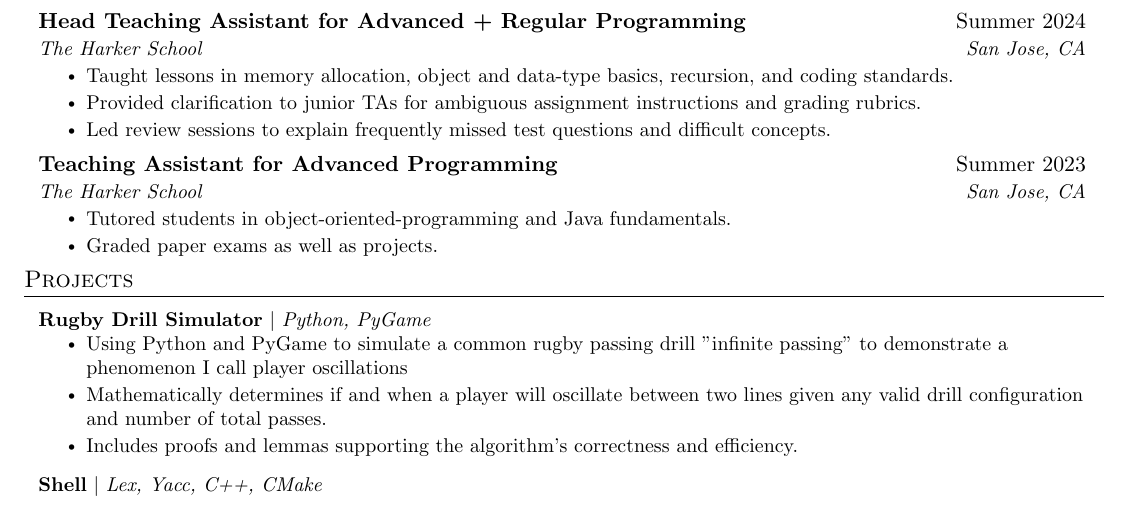
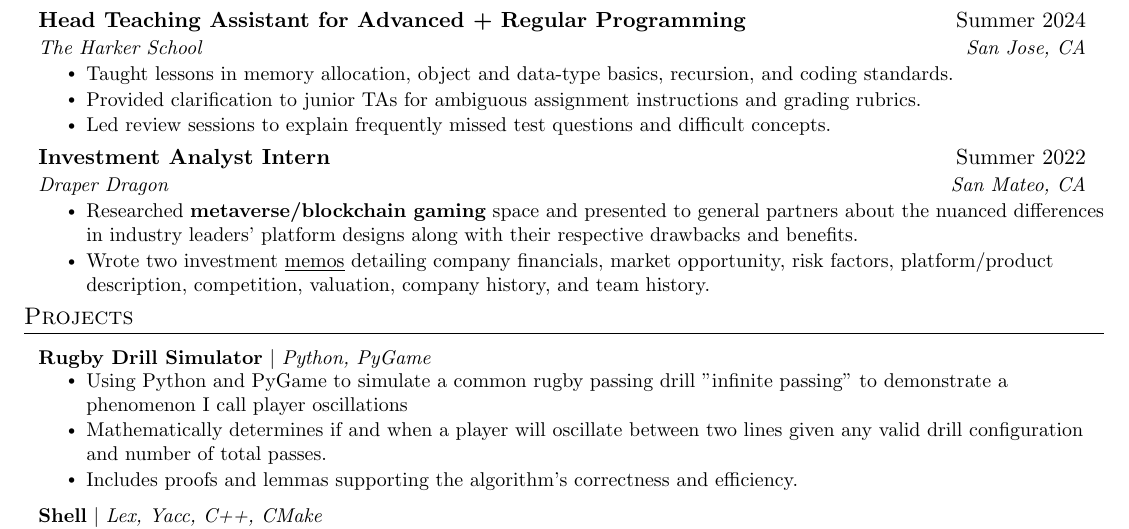
Before and after one commit to JLZ22/Resume, a LaTeX CV (John_Zeng_Resume.tex): part of the page, cut so that both start at the same text. Compiled offline with pdfLaTeX.

Commit message:
Update Resume

```diff
--- a/John_Zeng_Resume.tex
+++ b/John_Zeng_Resume.tex
@@ -167,11 +167,12 @@
       \resumeItemListEnd
 
     \resumeSubheading
-    {Teaching Assistant for Advanced Programming}{Summer 2023}
-    {The Harker School}{San Jose, CA}
+    {Investment Analyst Intern}{Summer 2022}
+    {Draper Dragon}{San Mateo, CA}
       \resumeItemListStart
-        \resumeItem{Tutored students in object-oriented-programming and Java fundamentals.}
-        \resumeItem{Graded paper exams as well as projects.}
+        \resumeItem{Researched \textbf{metaverse/blockchain gaming} space and presented to general partners about the nuanced differences in industry leaders’ platform designs along with their respective drawbacks and benefits.
+        }
+        \resumeItem{Wrote two investment \href{https://drive.google.com/file/d/14b7ZHeRLfU3-GW80YL8XoYoTLx4nNZax/view?usp=sharing}{\underline{memos}} detailing company financials, market opportunity, risk factors, platform/product description, competition, valuation, company history, and team history.}
         \resumeItemListEnd
     \resumeSubHeadingListEnd
 
```
Also changed, not shown: John_Zeng_Resume.pdf.
